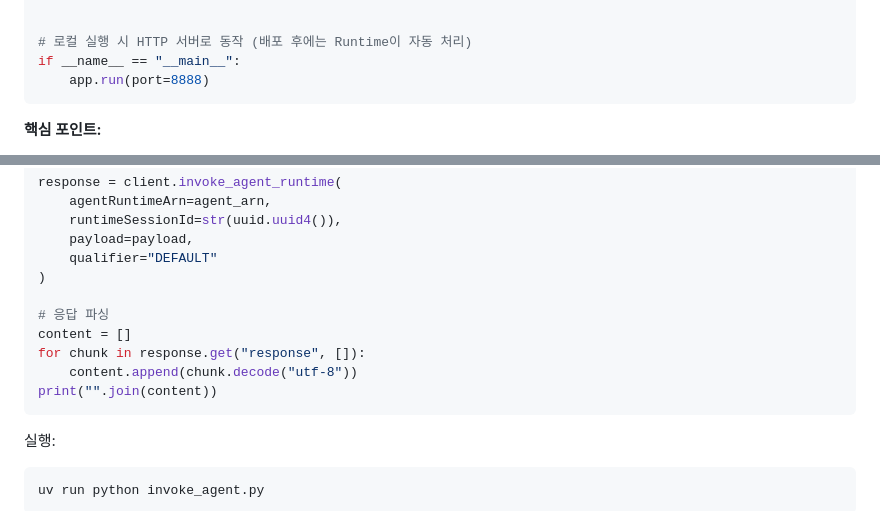
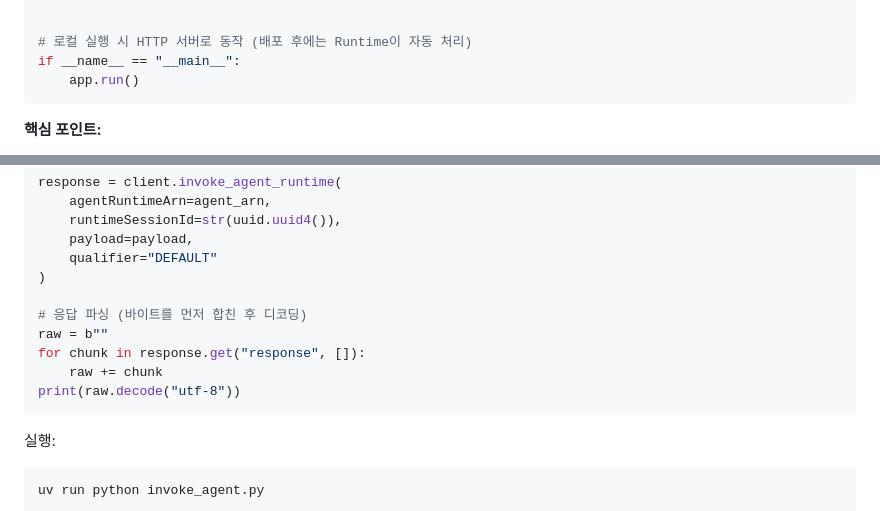
Before and after one commit to k2hdevil/Workshop-Healthcare-AgentCore, a Markdown page: content/020_phase1_consultation/022_runtime_deploy.md, 2 parts joined by grey strips. Rendered like a GitHub page.

Commit message:
fix: invoke_agent.py 응답 파싱 UTF-8 디코딩 수정 + main.py 포트 설정 반영

````diff
--- a/content/020_phase1_consultation/022_runtime_deploy.md
+++ b/content/020_phase1_consultation/022_runtime_deploy.md
@@ -169,7 +169,7 @@ def healthcare_consultation(payload):
 
 # 로컬 실행 시 HTTP 서버로 동작 (배포 후에는 Runtime이 자동 처리)
 if __name__ == "__main__":
-    app.run(port=8888)
+    app.run()
 ```
 
 **핵심 포인트:**
@@ -436,11 +436,11 @@ response = client.invoke_agent_runtime(
     qualifier="DEFAULT"
 )
 
-# 응답 파싱
-content = []
+# 응답 파싱 (바이트를 먼저 합친 후 디코딩)
+raw = b""
 for chunk in response.get("response", []):
-    content.append(chunk.decode("utf-8"))
-print("".join(content))
+    raw += chunk
+print(raw.decode("utf-8"))
 ```
 
 실행:
````
